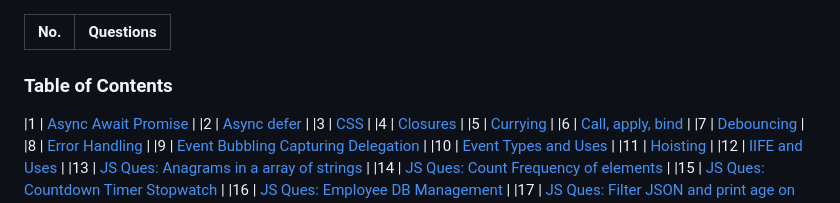
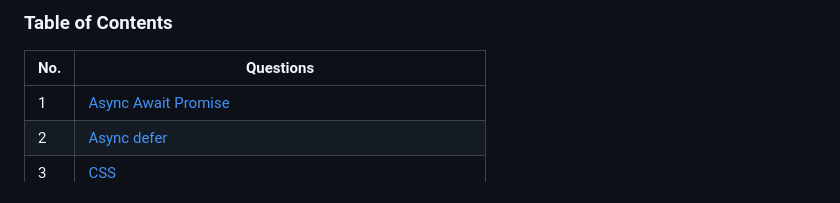
Before and after one commit to grovernitin48/tmpGot, a Markdown page: README2.md, the part around the change. GitHub-like rendering.

```diff
--- a/README2.md
+++ b/README2.md
@@ -1,6 +1,6 @@
+### Table of Contents
 | No. | Questions |
 | --- | --------- |
-### Table of Contents
 |1 | [Async Await Promise](#async-await-promise) |
 |2 | [Async defer](#async-defer) |
 |3 | [CSS](#css) |
```
Also changed, not shown: README.md (+1 -1 lines).
